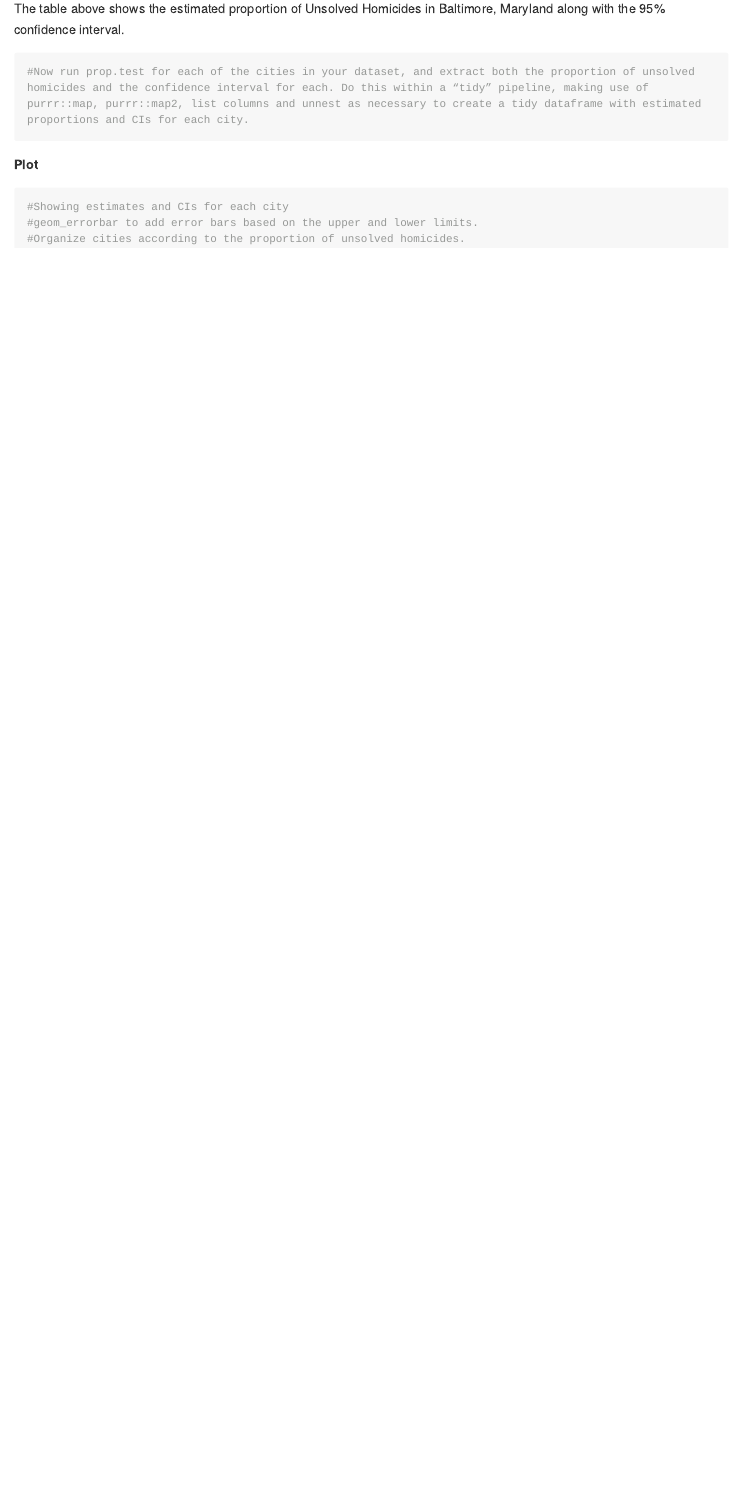
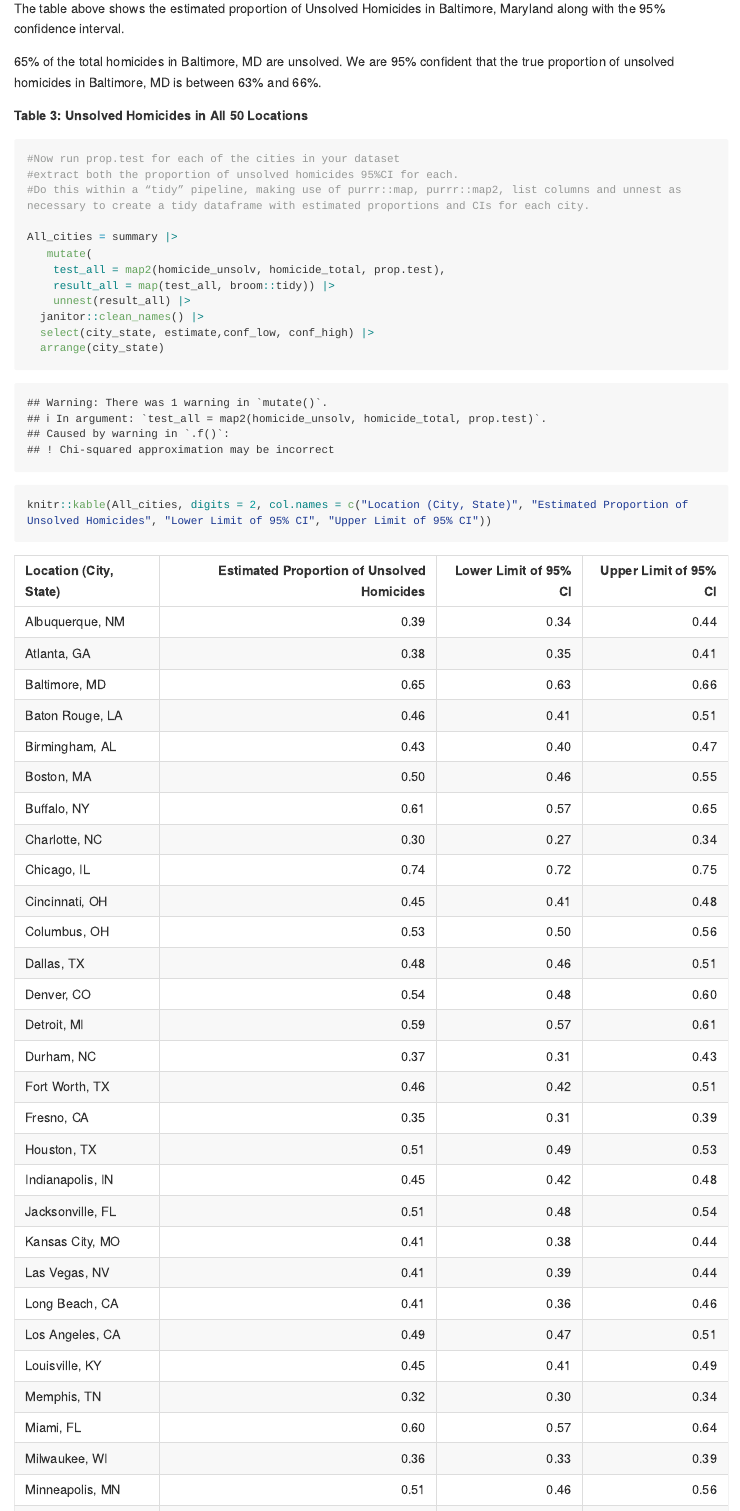
Before and after one commit to sjting1/p8105_hw5_sjt2164, an R Markdown document (p8105_hw5_sjt2164.Rmd): the page in a window 1100 px wide, from 6380 px down before the commit and from 6420 px down after it, so that both start at the same text. The pictures show the output file p8105_hw5_sjt2164.md that the author committed with the source, drawn offline in the style of GitHub; long lines of code are wrapped.

Commit message:
Added more text descriptions, added table with estimates and 95% CIs for unsolved homicides in all 50 cities, added plot of increasing proportion estimates.

````diff
--- a/p8105_hw5_sjt2164.Rmd
+++ b/p8105_hw5_sjt2164.Rmd
@@ -203,6 +204,23 @@ knitr::kable(Baltimore_MD, digits = 2, col.names = c("Estimated Proportion of Un
 
 The table above shows the estimated proportion of Unsolved Homicides in Baltimore, Maryland along with the 95% confidence interval.
 
-```{r}
-#Now run prop.test for each of the cities in your dataset, and extract both the proportion of unsolved homicides and the confidence interval for each. Do this within a “tidy” pipeline, making use of purrr::map, purrr::map2, list columns and unnest as necessary to create a tidy dataframe with estimated proportions and CIs for each city.
+65% of the total homicides in Baltimore, MD are unsolved. We are 95% confident that the true proportion of unsolved homicides in Baltimore, MD is between 63% and 66%.
+
+**Table 3: Unsolved Homicides in All 50 Locations**
+
+```{r all location}
+#Now run prop.test for each of the cities in your dataset
+#extract both the proportion of unsolved homicides 95%CI for each.
+#Do this within a “tidy” pipeline, making use of purrr::map, purrr::map2, list columns and unnest as necessary to create a tidy dataframe with estimated proportions and CIs for each city.
+
+All_cities = summary |>
+   mutate(
+    test_all = map2(homicide_unsolv, homicide_total, prop.test),
+    result_all = map(test_all, broom::tidy)) |>
+    unnest(result_all) |>
+  janitor::clean_names() |>
+  select(city_state, estimate,conf_low, conf_high) |>
+  arrange(city_state)
+
+knitr::kable(All_cities, digits = 2, col.names = c("Location (City, State)", "Estimated Proportion of Unsolved Homicides", "Lower Limit of 95% CI", "Upper Limit of 95% CI"))
 ```
@@ -209,7 +229,3 @@ The table above shows the estimated proportion of Unsolved Homicides in Baltimor
 
 **Plot**
 
-```{r}
-#Showing estimates and CIs for each city
-#geom_errorbar to add error bars based on the upper and lower limits.
-#Organize cities according to the proportion of unsolved homicides.
````
Also changed, not shown: p8105_hw5_sjt2164.md, p8105_hw5_sjt2164_files/figure-gfm/estimate plot-1.png (added), p8105_hw5_sjt2164_files/figure-gfm/sim plot-1.png, p8105_hw5_sjt2164.Rmd (21 more changed lines).
